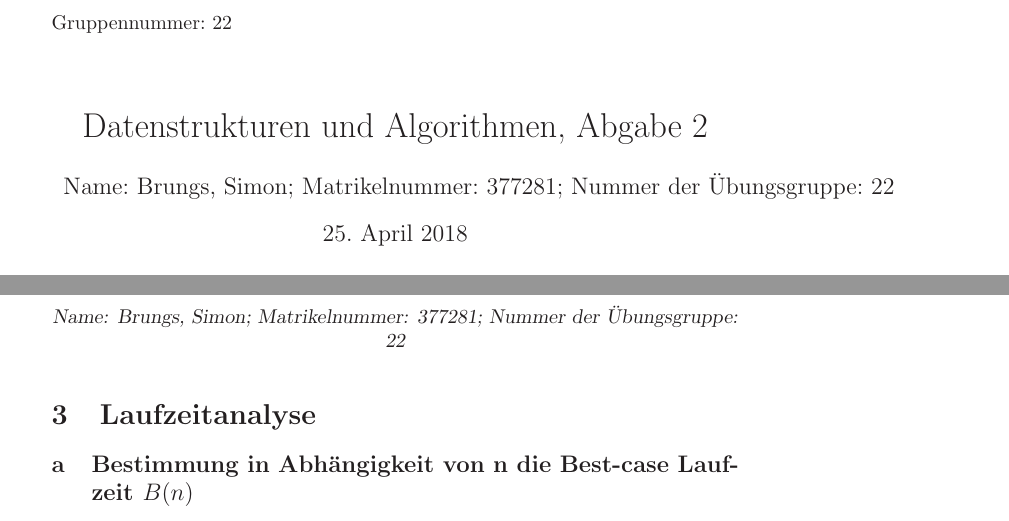
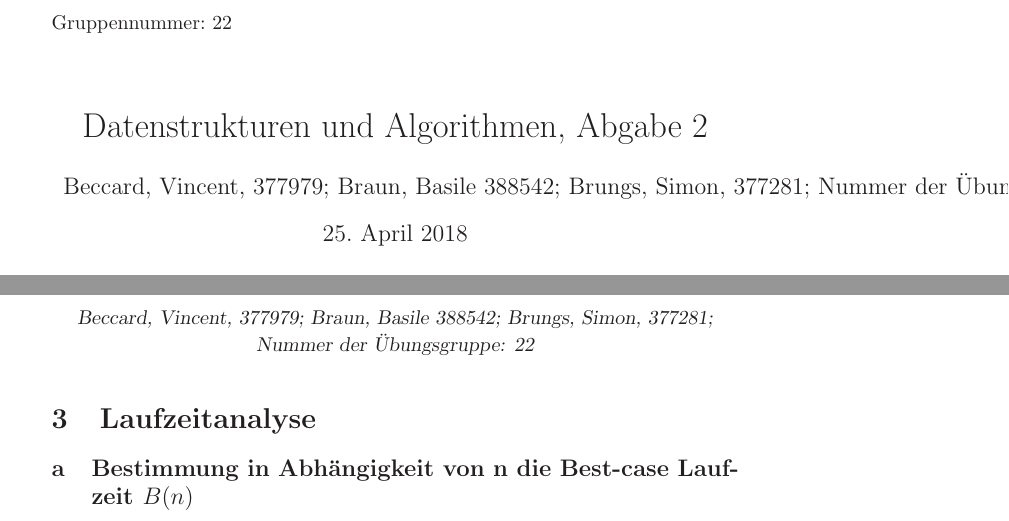
Before and after one commit to Simonsator/DsAlAbgab2, a LaTeX document (Abgabe2.tex): two parts of pages 1 and 2 of 2, joined at a grey line, cut so that both start at the same text. Compiled offline with LaTeX, dvips and Ghostscript; an older LaTeX class or package is replaced by its successor.

Commit message:
Autoren geändert

```diff
--- a/Abgabe2.tex
+++ b/Abgabe2.tex
@@ -47,7 +47,7 @@ showstringspaces=false}
 
 % Definierung von Titel Autor und Datum Anfang
 \title{Datenstrukturen und Algorithmen, Abgabe 2}
-\author{Name: Brungs, Simon; Matrikelnummer: 377281; Nummer der Übungsgruppe: 22}
+\author{Beccard, Vincent, 377979; Braun, Basile 388542; Brungs, Simon, 377281; Nummer der Übungsgruppe: 22}
 \date{\today}
 % Definierung von Titel Autor und Datum Ende
 
@@ -55,7 +55,7 @@ showstringspaces=false}
 \usepackage{scrpage2}
 \pagestyle{scrheadings}
 \clearscrheadfoot
-\chead{Name: Brungs, Simon; Matrikelnummer: 377281; Nummer der Übungsgruppe: 22}
+\chead{Beccard, Vincent, 377979; Braun, Basile 388542; Brungs, Simon, 377281; Nummer der Übungsgruppe: 22}
 \cfoot[\pagemark]{\pagemark}
 %Definierung von Kopfzeile und Fuszzeile Anfang
 
```
Also changed, not shown: Abgabe2.pdf, 2 other files.
